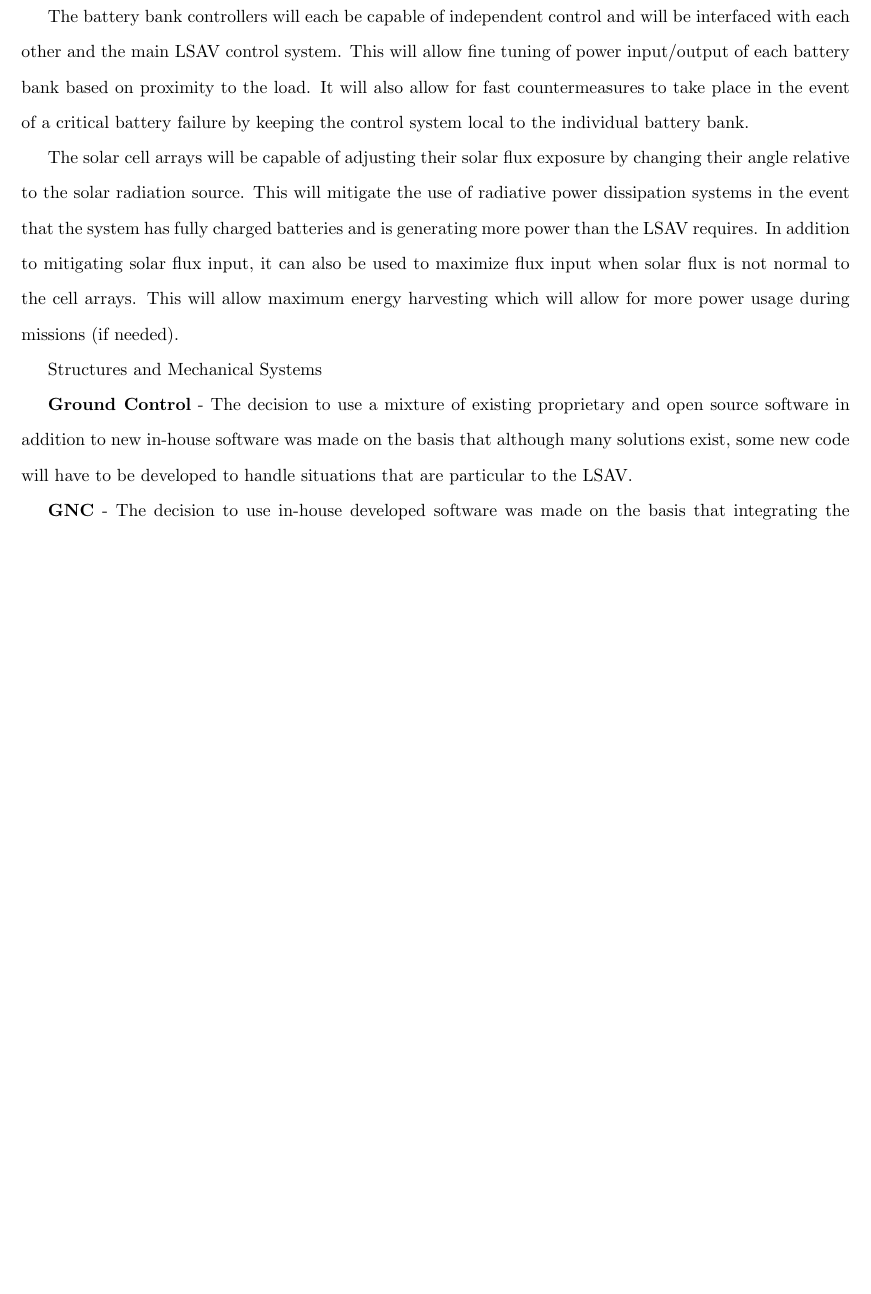
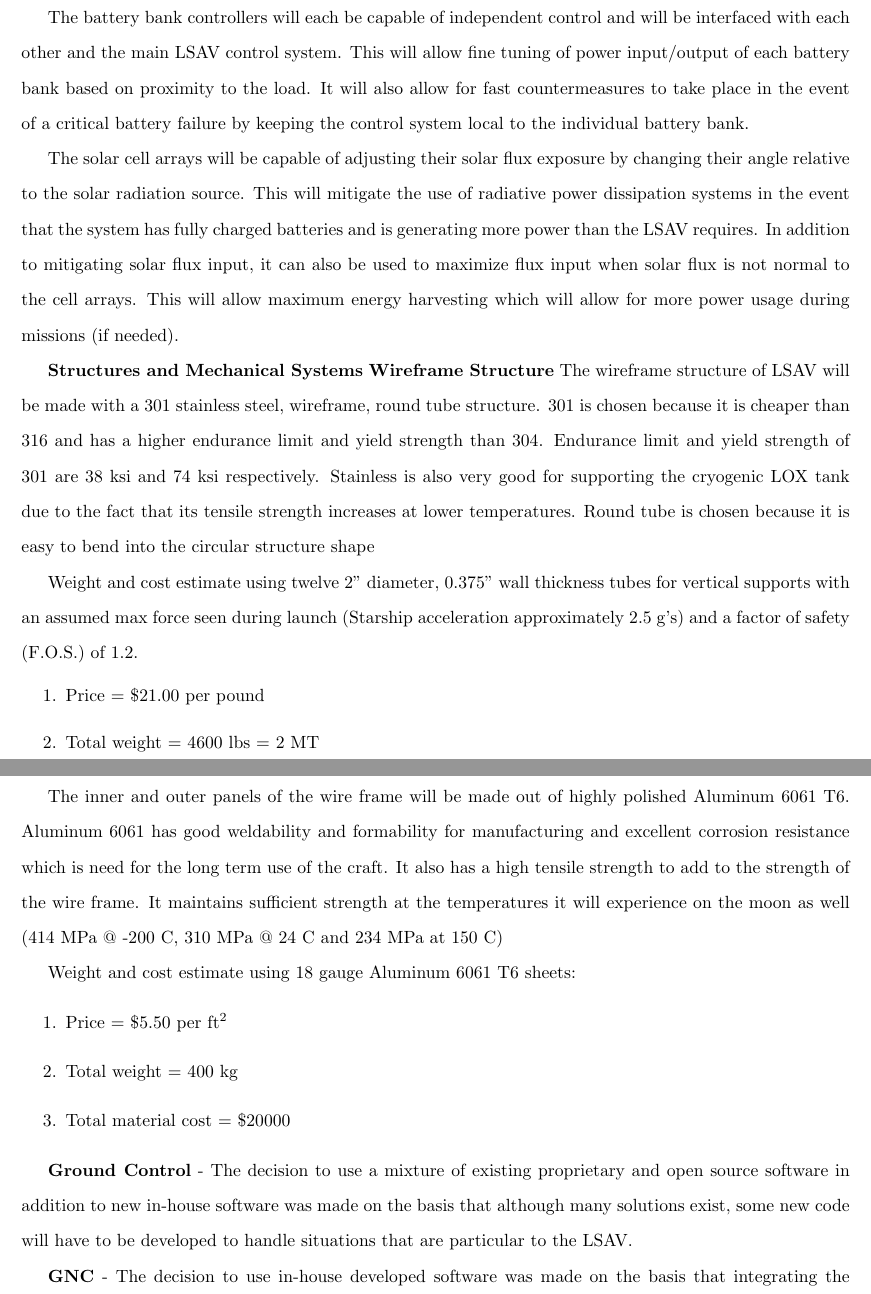
Before and after one commit to djallen89/aersp401midterm, a LaTeX document (executive.tex): part of page 9 of 9 before the commit and two parts of pages 9 and 10 of 10 after it, the two joined at a grey line, cut so that both start at the same text, the shorter picture padded with empty space. Compiled offline with pdfLaTeX.

```diff
--- a/executive.tex
+++ b/executive.tex
@@ -419,7 +419,27 @@
 allow maximum energy harvesting which will allow for more power usage
 during missions (if needed).
 
-Structures and Mechanical Systems
+\textbf{Structures and Mechanical Systems}
+	\textbf{Wireframe Structure}	The wireframe structure of LSAV will be made with a 301 stainless steel, wireframe, round tube structure.  301 is chosen because it is cheaper than 316 and has a higher endurance limit and yield strength than 304. Endurance limit and yield strength of 301 are 38 ksi and 74 ksi respectively. Stainless is also very good for supporting the cryogenic LOX tank due to the fact that its tensile strength increases at lower temperatures.  Round tube is chosen because it is easy to bend into the circular structure shape
+
+Weight and cost estimate using twelve 2” diameter, 0.375” wall thickness tubes for vertical supports with an assumed max force seen during launch (Starship acceleration approximately 2.5 g’s) and a factor of safety (F.O.S.) of 1.2.
+\begin{enumerate}
+\item Price = \$21.00 per pound
+
+\item Total weight  = 4600 lbs = 2 MT
+
+\item Total material cost = \$97000
+\end{enumerate}
+
+The inner and outer panels of the wire frame will be made out of  highly polished Aluminum 6061 T6.  Aluminum 6061 has good weldability and formability for manufacturing and excellent corrosion resistance which is need for the long term use of the craft.  It also has a high tensile strength to add to the strength of the wire frame. It maintains sufficient strength at the temperatures it will experience on the moon as well (414 MPa @ -200 C, 310 MPa @ 24 C and 234 MPa at 150 C)
+
+Weight and cost estimate using 18 gauge Aluminum 6061 T6 sheets:
+\begin{enumerate}
+		\item Price = \$5.50 per ft\textsuperscript{2}
+		\item Total weight = 400 kg
+		\item Total material cost = \$20000
+\end{enumerate}
+
 
 \textbf{Ground Control} - The decision to use a mixture of existing
 proprietary and open source software in addition to new in-house
```
Also changed, not shown: executive.tex (2 more changed lines).
